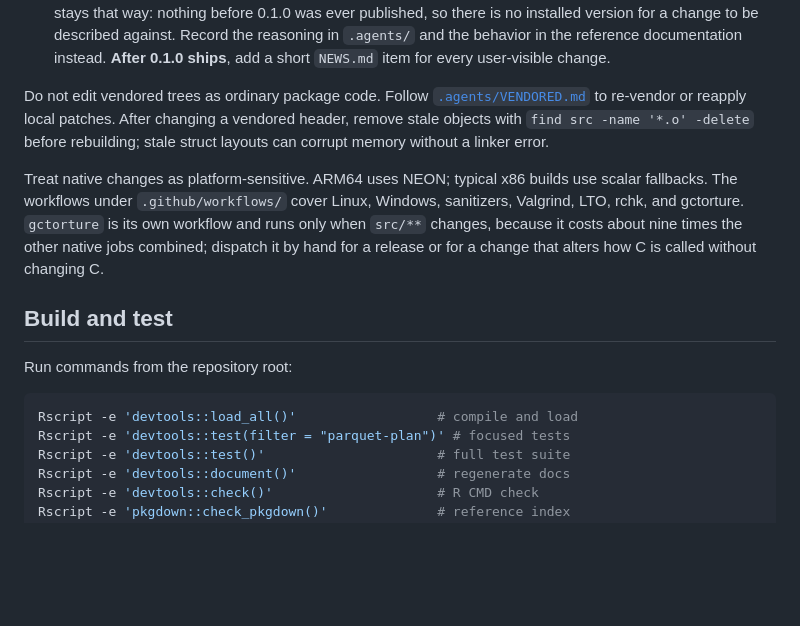
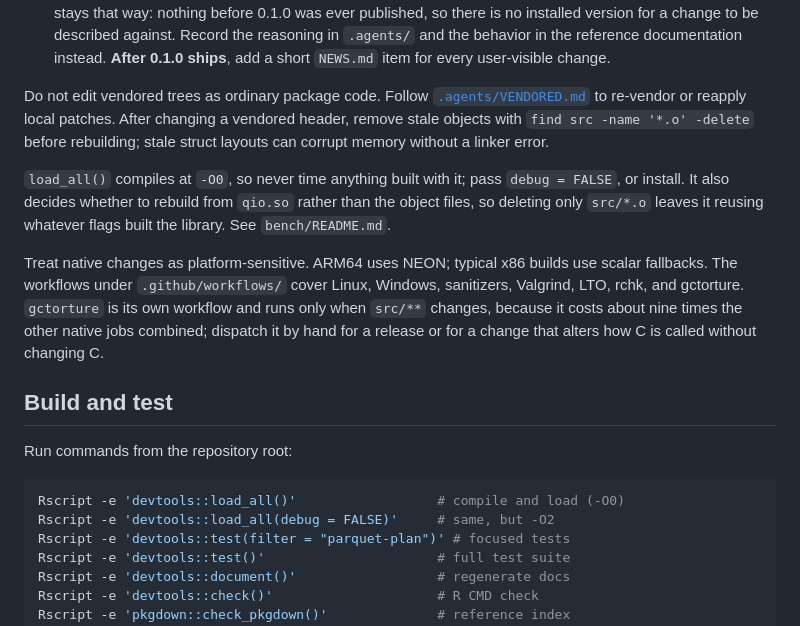
Before and after one commit to pedrobtz/qio, a Markdown page: AGENTS.md, the part around the change. Drawn GitHub-style; blank space fills up the shorter version.

````diff
--- a/AGENTS.md
+++ b/AGENTS.md
@@ -63,6 +63,11 @@ patches. After changing a vendored header, remove stale objects with
 `find src -name '*.o' -delete` before rebuilding; stale struct layouts can
 corrupt memory without a linker error.
 
+`load_all()` compiles at `-O0`, so never time anything built with it; pass
+`debug = FALSE`, or install. It also decides whether to rebuild from `qio.so`
+rather than the object files, so deleting only `src/*.o` leaves it reusing
+whatever flags built the library. See `bench/README.md`.
+
 Treat native changes as platform-sensitive. ARM64 uses NEON; typical x86 builds
 use scalar fallbacks. The workflows under `.github/workflows/` cover Linux,
 Windows, sanitizers, Valgrind, LTO, rchk, and gctorture. `gctorture` is its own
@@ -75,7 +80,8 @@ change that alters how C is called without changing C.
 Run commands from the repository root:
 
 ```sh
-Rscript -e 'devtools::load_all()'                  # compile and load
+Rscript -e 'devtools::load_all()'                  # compile and load (-O0)
+Rscript -e 'devtools::load_all(debug = FALSE)'     # same, but -O2
 Rscript -e 'devtools::test(filter = "parquet-plan")' # focused tests
 Rscript -e 'devtools::test()'                      # full test suite
 Rscript -e 'devtools::document()'                  # regenerate docs
````
Also changed, not shown: bench/README.md (+22 -10 lines).
